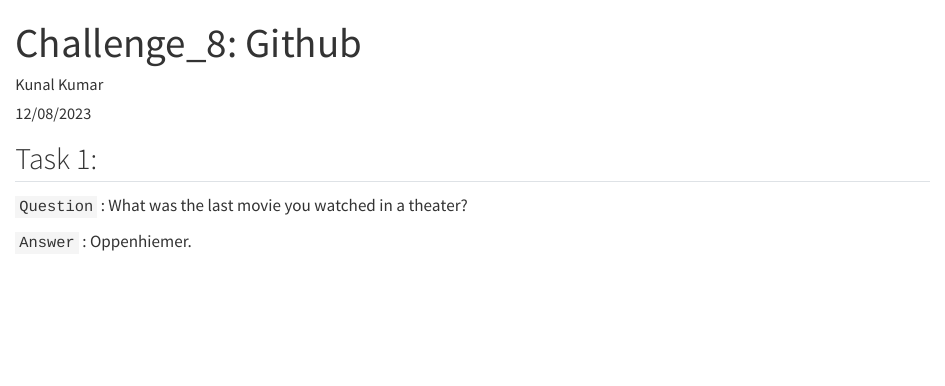
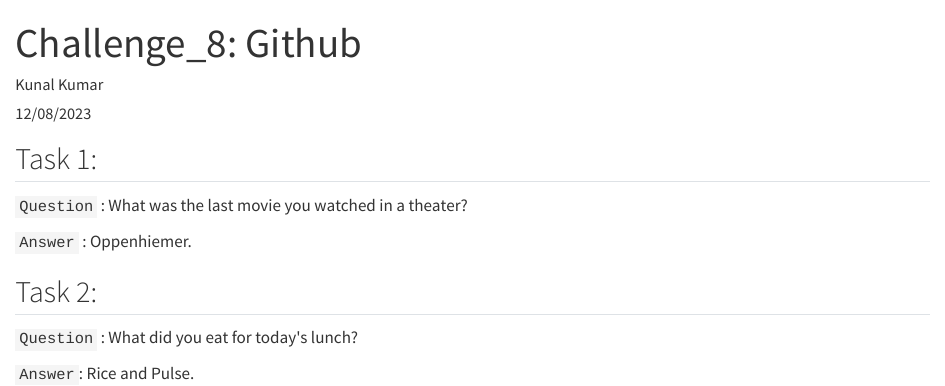
Before and after one commit to kunalkumar168/challenge8_Fall2023, a Quarto document (new_quarto_file.qmd): the page in a window 1100 px wide, from its top. Rendered offline with R 4.5, knitr and Pandoc in place of Quarto, with nearby package versions.

Commit message:
Updating quarto file for Task 2

```diff
--- a/new_quarto_file.qmd
+++ b/new_quarto_file.qmd
@@ -19,3 +19,9 @@ categories:
 `Question` : What was the last movie you watched in a theater?
 
 `Answer` : Oppenhiemer.
+
+## Task 2:
+
+`Question` : What did you eat for today\'s lunch?
+
+`Answer`: Rice and Pulse.
```
